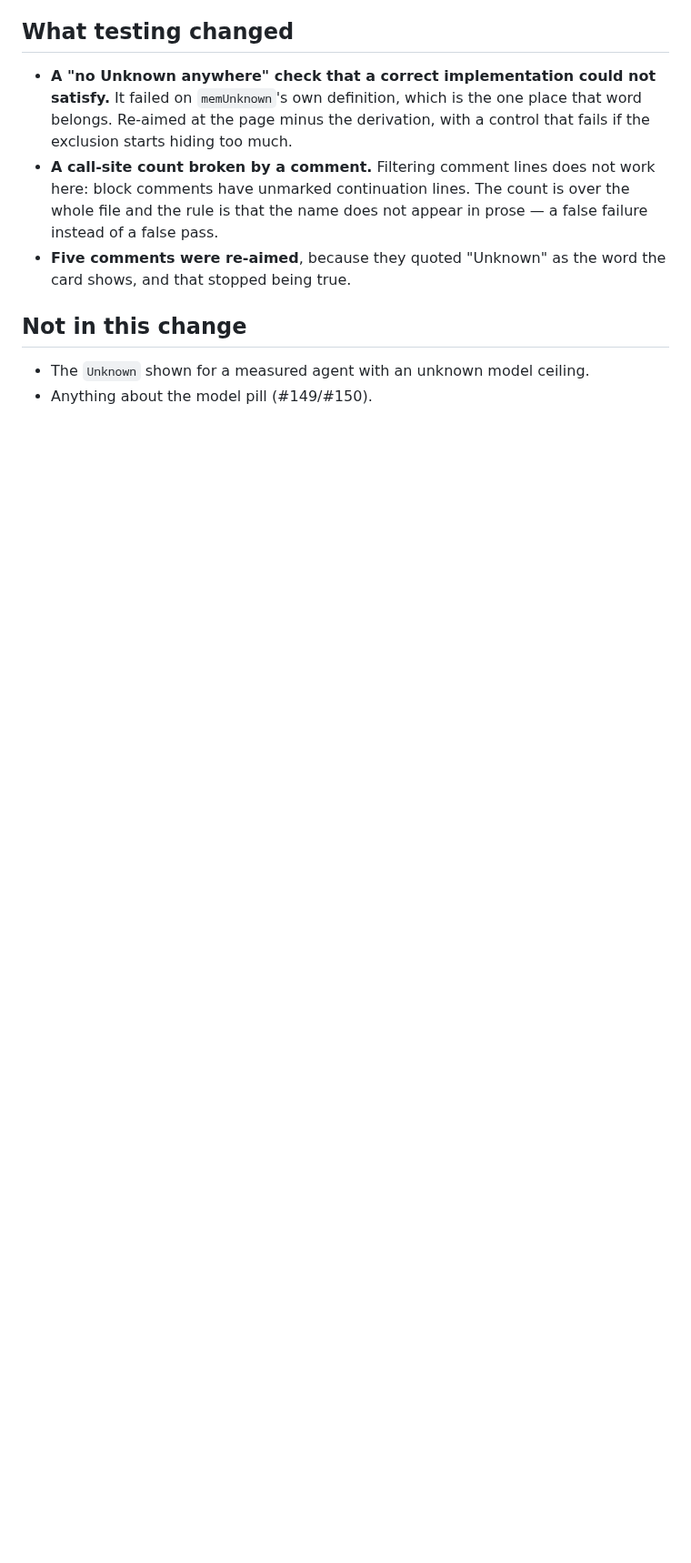
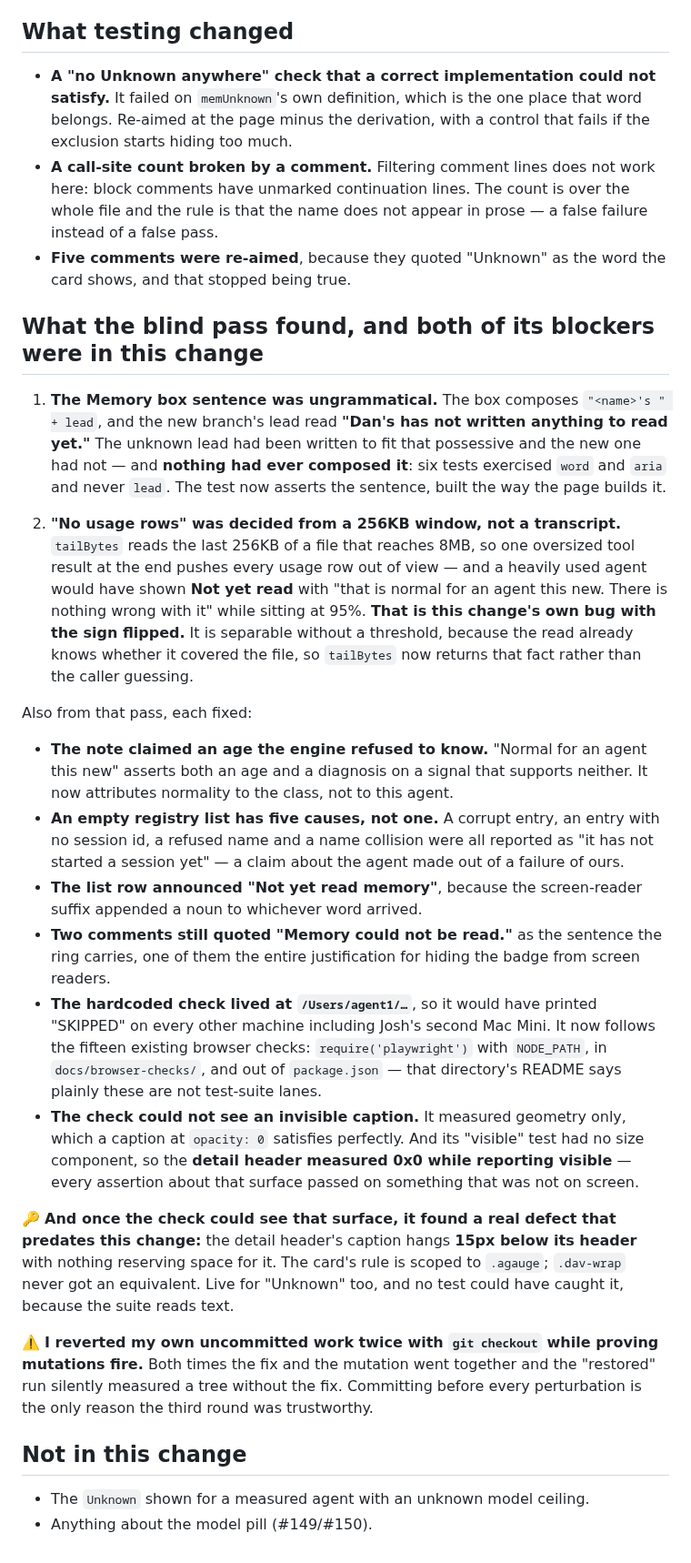
Before and after one commit to joshualeestone/agent-workforce, a Markdown page: .claude/plans/not-yet-read.md, the part around one of its changes. Shown at 91% size. GitHub-like rendering; blank space fills up the shorter version.

Commit message:
plan: what the blind pass found

```diff
--- a/.claude/plans/not-yet-read.md
+++ b/.claude/plans/not-yet-read.md
@@ -88,6 +88,60 @@ of wording before; the new pair shares "not", "read" and "yet", so it is pinned.
 - **Five comments were re-aimed**, because they quoted "Unknown" as the word the
   card shows, and that stopped being true.
 
+## What the blind pass found, and both of its blockers were in this change
+
+1. **The Memory box sentence was ungrammatical.** The box composes
+   `"<name>'s " + lead`, and the new branch's lead read
+   **"Dan's has not written anything to read yet."** The unknown lead had been
+   written to fit that possessive and the new one had not — and **nothing had
+   ever composed it**: six tests exercised `word` and `aria` and never `lead`.
+   The test now asserts the sentence, built the way the page builds it.
+
+2. **"No usage rows" was decided from a 256KB window, not a transcript.**
+   `tailBytes` reads the last 256KB of a file that reaches 8MB, so one
+   oversized tool result at the end pushes every usage row out of view — and a
+   heavily used agent would have shown **Not yet read** with "that is normal for
+   an agent this new. There is nothing wrong with it" while sitting at 95%.
+   **That is this change's own bug with the sign flipped.** It is separable
+   without a threshold, because the read already knows whether it covered the
+   file, so `tailBytes` now returns that fact rather than the caller guessing.
+
+Also from that pass, each fixed:
+
+- **The note claimed an age the engine refused to know.** "Normal for an agent
+  this new" asserts both an age and a diagnosis on a signal that supports
+  neither. It now attributes normality to the class, not to this agent.
+- **An empty registry list has five causes, not one.** A corrupt entry, an entry
+  with no session id, a refused name and a name collision were all reported as
+  "it has not started a session yet" — a claim about the agent made out of a
+  failure of ours.
+- **The list row announced "Not yet read memory"**, because the screen-reader
+  suffix appended a noun to whichever word arrived.
+- **Two comments still quoted "Memory could not be read."** as the sentence the
+  ring carries, one of them the entire justification for hiding the badge from
+  screen readers.
+- **The hardcoded check lived at `/Users/agent1/…`**, so it would have printed
+  "SKIPPED" on every other machine including Josh's second Mac Mini. It now
+  follows the fifteen existing browser checks: `require('playwright')` with
+  `NODE_PATH`, in `docs/browser-checks/`, and out of `package.json` — that
+  directory's README says plainly these are not test-suite lanes.
+- **The check could not see an invisible caption.** It measured geometry only,
+  which a caption at `opacity: 0` satisfies perfectly. And its "visible" test
+  had no size component, so the **detail header measured 0x0 while reporting
+  visible** — every assertion about that surface passed on something that was
+  not on screen.
+
+🔑 **And once the check could see that surface, it found a real defect that
+predates this change:** the detail header's caption hangs **15px below its
+header** with nothing reserving space for it. The card's rule is scoped to
+`.agauge`; `.dav-wrap` never got an equivalent. Live for "Unknown" too, and no
+test could have caught it, because the suite reads text.
+
+⚠️ **I reverted my own uncommitted work twice with `git checkout` while proving
+mutations fire.** Both times the fix and the mutation went together and the
+"restored" run silently measured a tree without the fix. Committing before every
+perturbation is the only reason the third round was trustworthy.
+
 ## Not in this change
 
 - The `Unknown` shown for a measured agent with an unknown model ceiling.
```
Also changed, not shown: other parts of .claude/plans/not-yet-read.md (+2 -2 lines).
